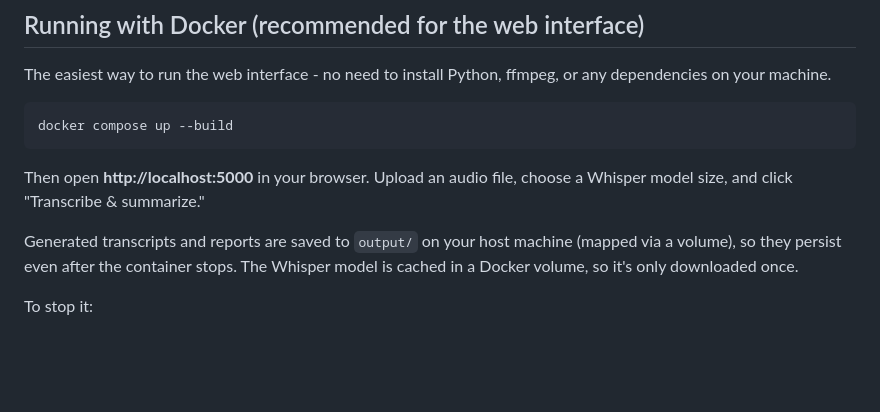
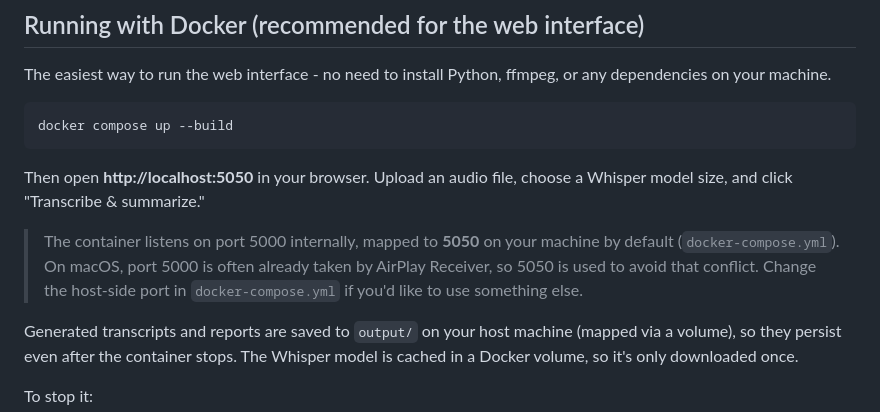
Before and after one commit to yahyahani/meeting-summarizer, a Markdown page: README.md, the part around one of its changes. Rendered like a GitHub page; blank space fills up the shorter version.

````diff
--- a/README.md
+++ b/README.md
@@ -51,8 +53,14 @@ ffmpeg, or any dependencies on your machine.
 docker compose up --build
 ```
 
-Then open **http://localhost:5000** in your browser. Upload an audio file,
+Then open **http://localhost:5050** in your browser. Upload an audio file,
 choose a Whisper model size, and click "Transcribe & summarize."
+
+> The container listens on port 5000 internally, mapped to **5050** on
+> your machine by default (`docker-compose.yml`). On macOS, port 5000 is
+> often already taken by AirPlay Receiver, so 5050 is used to avoid that
+> conflict. Change the host-side port in `docker-compose.yml` if you'd
+> like to use something else.
 
 Generated transcripts and reports are saved to `output/` on your host
 machine (mapped via a volume), so they persist even after the container
````
Also changed, not shown: other parts of README.md (+19 -1 lines), docs/screenshot.png (added), 4 other files.
